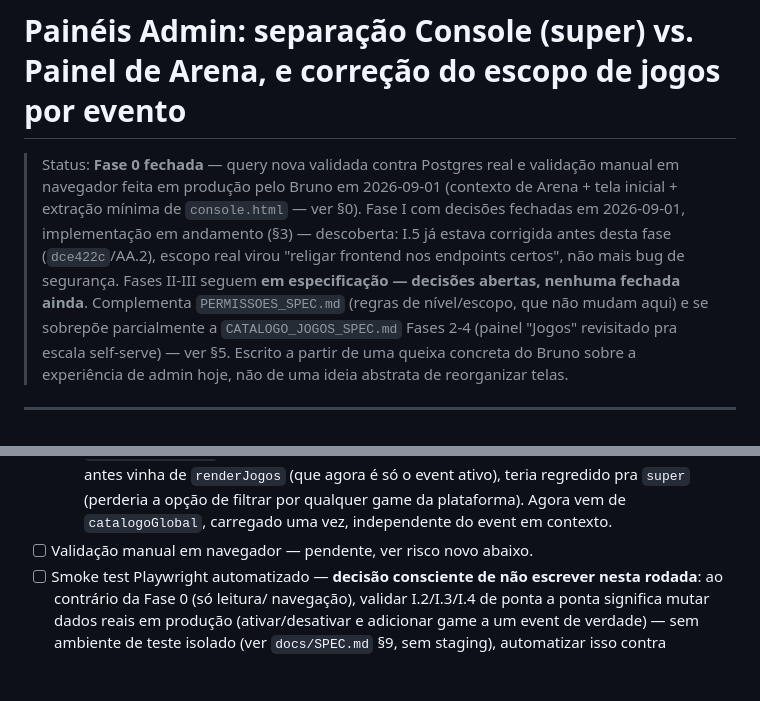
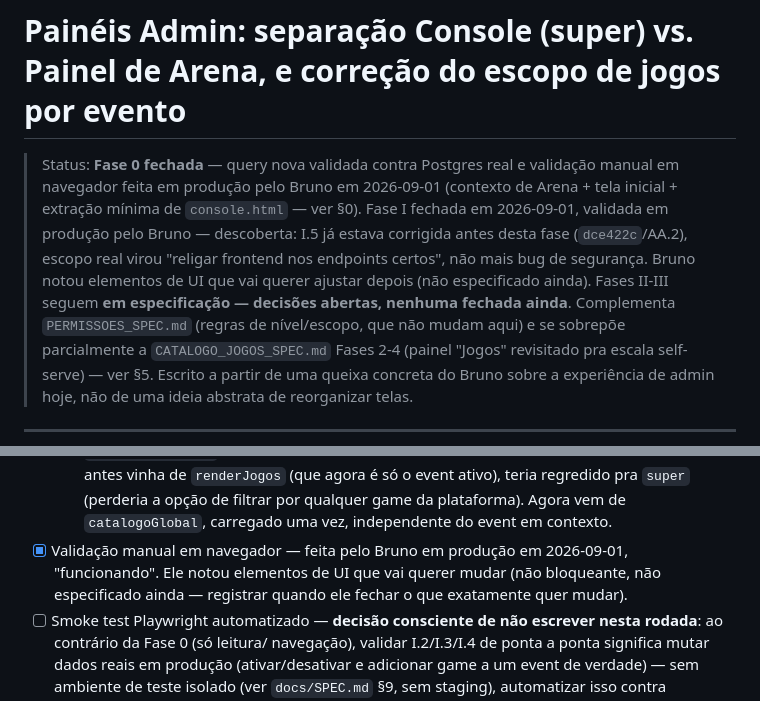
Before and after one commit to bmaimoni/retro-score-ranking, a Markdown page: docs/PAINEIS_ADMIN_SPEC.md, 2 parts joined by grey strips. Drawn GitHub-style; blank space fills up the shorter version.

Commit message:
docs: fecha Fase I do PAINEIS_ADMIN_SPEC.md — validada em produção
Bruno testou o checklist manual em produção, "funcionando". Notou
elementos de UI que vai querer ajustar depois — ainda não especificado.

Co-Authored-By: Claude Sonnet 5 <noreply@anthropic.com>
Claude-Session: https://claude.ai/code/session_01RWHRuvz8avXgxphBttScDA

```diff
--- a/docs/PAINEIS_ADMIN_SPEC.md
+++ b/docs/PAINEIS_ADMIN_SPEC.md
@@ -4,11 +4,12 @@
 > e validação manual em navegador feita em produção pelo Bruno em
 > 2026-09-01 (contexto de Arena + tela inicial + extração mínima de
 > `console.html` — ver §0).
-> Fase I com decisões fechadas em 2026-09-01, implementação em
-> andamento (§3) — descoberta: I.5 já estava corrigida antes desta
-> fase (`dce422c`/AA.2), escopo real virou "religar frontend nos
-> endpoints certos", não mais bug de segurança. Fases II-III seguem
-> **em especificação — decisões abertas, nenhuma fechada ainda**.
+> Fase I fechada em 2026-09-01, validada em produção pelo Bruno —
+> descoberta: I.5 já estava corrigida antes desta fase (`dce422c`/AA.2),
+> escopo real virou "religar frontend nos endpoints certos", não mais
+> bug de segurança. Bruno notou elementos de UI que vai querer ajustar
+> depois (não especificado ainda). Fases II-III seguem **em
+> especificação — decisões abertas, nenhuma fechada ainda**.
 > Complementa `PERMISSOES_SPEC.md` (regras de nível/escopo, que não mudam
 > aqui) e se sobrepõe parcialmente a `CATALOGO_JOGOS_SPEC.md` Fases 2-4
 > (painel "Jogos" revisitado pra escala self-serve) — ver §5. Escrito a
@@ -242,7 +243,10 @@ decisões acima):
     de filtrar por qualquer game da plataforma). Agora vem de
     `catalogoGlobal`, carregado uma vez, independente do event em
     contexto.
-- [ ] Validação manual em navegador — pendente, ver risco novo abaixo.
+- [x] Validação manual em navegador — feita pelo Bruno em produção em
+  2026-09-01, "funcionando". Ele notou elementos de UI que vai querer
+  mudar (não bloqueante, não especificado ainda — registrar quando
+  ele fechar o que exatamente quer mudar).
 - [ ] Smoke test Playwright automatizado — **decisão consciente de não
   escrever nesta rodada**: ao contrário da Fase 0 (só leitura/
   navegação), validar I.2/I.3/I.4 de ponta a ponta significa mutar
```
